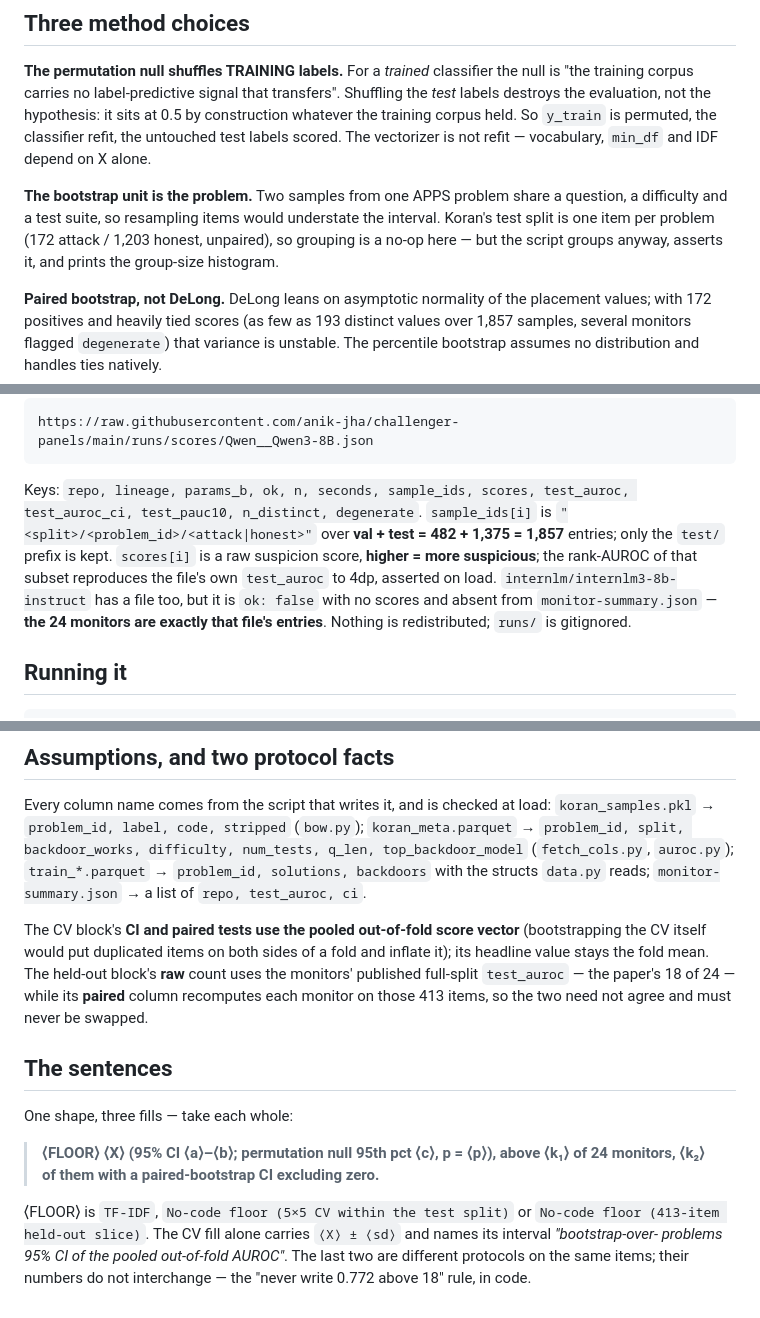
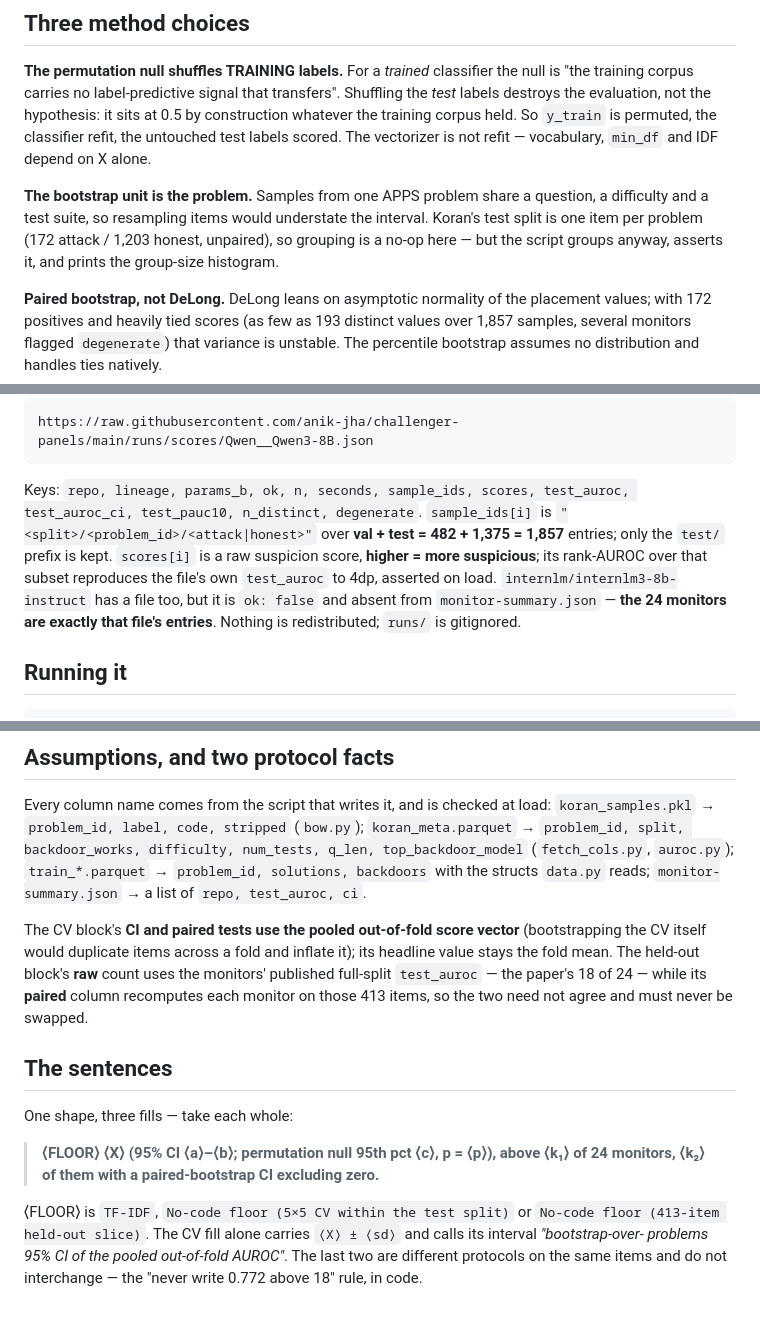
Before and after one commit to ShubsDS/authorship-not-sabotage, a Markdown page: experiments/HEADLINE-CI.md, 3 parts joined by grey strips. Rendered like a GitHub page.

Commit message:
HEADLINE-CI.md: final wording from its author
Co-Authored-By: Claude Fable 5.1 <noreply@anthropic.com>
Claude-Session: https://claude.ai/code/session_01BaZq4sXyverPuUJgEhDsrd

```diff
--- a/experiments/HEADLINE-CI.md
+++ b/experiments/HEADLINE-CI.md
@@ -26,10 +26,10 @@ destroys the evaluation, not the hypothesis: it sits at 0.5 by construction what
 corpus held. So `y_train` is permuted, the classifier refit, the untouched test labels scored. The
 vectorizer is not refit — vocabulary, `min_df` and IDF depend on X alone.
 
-**The bootstrap unit is the problem.** Two samples from one APPS problem share a question, a
-difficulty and a test suite, so resampling items would understate the interval. Koran's test split is
-one item per problem (172 attack / 1,203 honest, unpaired), so grouping is a no-op here — but the
-script groups anyway, asserts it, and prints the group-size histogram.
+**The bootstrap unit is the problem.** Samples from one APPS problem share a question, a difficulty
+and a test suite, so resampling items would understate the interval. Koran's test split is one item
+per problem (172 attack / 1,203 honest, unpaired), so grouping is a no-op here — but the script
+groups anyway, asserts it, and prints the group-size histogram.
 
 **Paired bootstrap, not DeLong.** DeLong leans on asymptotic normality of the placement values; with
 172 positives and heavily tied scores (as few as 193 distinct values over 1,857 samples, several
@@ -48,10 +48,10 @@ https://raw.githubusercontent.com/anik-jha/challenger-panels/main/runs/scores/Qw
 Keys: `repo, lineage, params_b, ok, n, seconds, sample_ids, scores, test_auroc, test_auroc_ci,
 test_pauc10, n_distinct, degenerate`. `sample_ids[i]` is `"<split>/<problem_id>/<attack|honest>"`
 over **val + test = 482 + 1,375 = 1,857** entries; only the `test/` prefix is kept. `scores[i]` is a
-raw suspicion score, **higher = more suspicious**; the rank-AUROC of that subset reproduces the
+raw suspicion score, **higher = more suspicious**; its rank-AUROC over that subset reproduces the
 file's own `test_auroc` to 4dp, asserted on load. `internlm/internlm3-8b-instruct` has a file too,
-but it is `ok: false` with no scores and absent from `monitor-summary.json` — **the 24 monitors are
-exactly that file's entries**. Nothing is redistributed; `runs/` is gitignored.
+but it is `ok: false` and absent from `monitor-summary.json` — **the 24 monitors are exactly that
+file's entries**. Nothing is redistributed; `runs/` is gitignored.
 
 ## Running it
 
@@ -73,10 +73,10 @@ backdoor_works, difficulty, num_tests, q_len, top_backdoor_model` (`fetch_cols.p
 `monitor-summary.json` → a list of `repo, test_auroc, ci`.
 
 The CV block's **CI and paired tests use the pooled out-of-fold score vector** (bootstrapping the CV
-itself would put duplicated items on both sides of a fold and inflate it); its headline value stays
-the fold mean. The held-out block's **raw** count uses the monitors' published full-split
-`test_auroc` — the paper's 18 of 24 — while its **paired** column recomputes each monitor on those
-413 items, so the two need not agree and must never be swapped.
+itself would duplicate items across a fold and inflate it); its headline value stays the fold mean.
+The held-out block's **raw** count uses the monitors' published full-split `test_auroc` — the paper's
+18 of 24 — while its **paired** column recomputes each monitor on those 413 items, so the two need
+not agree and must never be swapped.
 
 ## The sentences
 
@@ -86,6 +86,6 @@ One shape, three fills — take each whole:
 > ⟨k₂⟩ of them with a paired-bootstrap CI excluding zero.**
 
 ⟨FLOOR⟩ is `TF-IDF`, `No-code floor (5×5 CV within the test split)` or `No-code floor (413-item
-held-out slice)`. The CV fill alone carries `⟨X⟩ ± ⟨sd⟩` and names its interval *"bootstrap-over-
+held-out slice)`. The CV fill alone carries `⟨X⟩ ± ⟨sd⟩` and calls its interval *"bootstrap-over-
 problems 95% CI of the pooled out-of-fold AUROC"*. The last two are different protocols on the same
-items; their numbers do not interchange — the "never write 0.772 above 18" rule, in code.
+items and do not interchange — the "never write 0.772 above 18" rule, in code.
```
